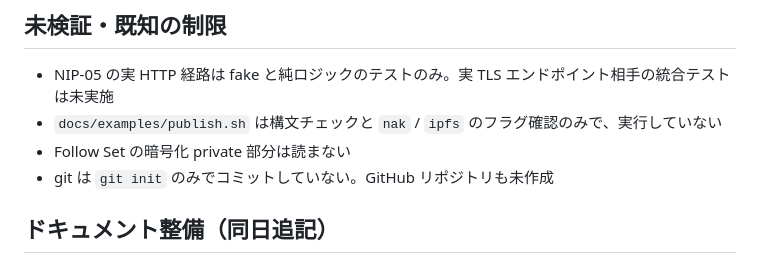
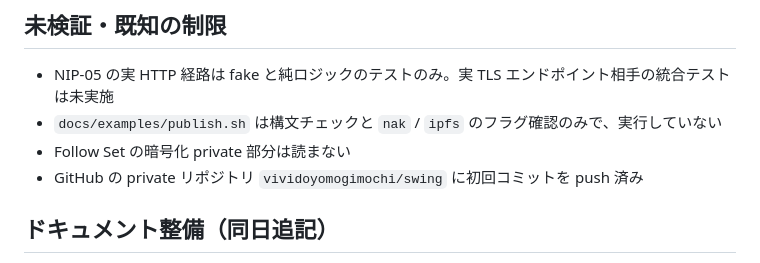
Before and after one commit to amane-katagiri/swing, a Markdown page: docs/log/2026-09-16-initial-implementation.md, the part around the change. Rendered like a GitHub page.

Commit message:
Update implementation log with repository status
Co-Authored-By: Claude Fable 5.1 <noreply@anthropic.com>
Claude-Session: https://claude.ai/code/session_015AHDu6QHU3BjgbF52mybeX

```diff
--- a/docs/log/2026-09-16-initial-implementation.md
+++ b/docs/log/2026-09-16-initial-implementation.md
@@ -96,7 +96,7 @@
 - NIP-05 の実 HTTP 経路は fake と純ロジックのテストのみ。実 TLS エンドポイント相手の統合テストは未実施
 - `docs/examples/publish.sh` は構文チェックと `nak` / `ipfs` のフラグ確認のみで、実行していない
 - Follow Set の暗号化 private 部分は読まない
-- git は `git init` のみでコミットしていない。GitHub リポジトリも未作成
+- GitHub の private リポジトリ `vividoyomogimochi/swing` に初回コミットを push 済み
 
 ## ドキュメント整備（同日追記）
 
```
